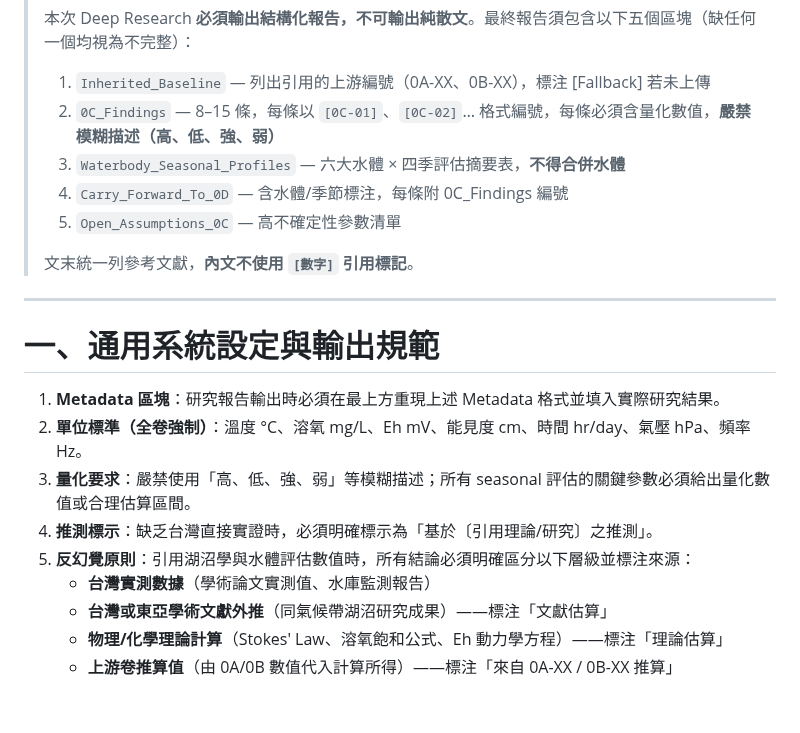
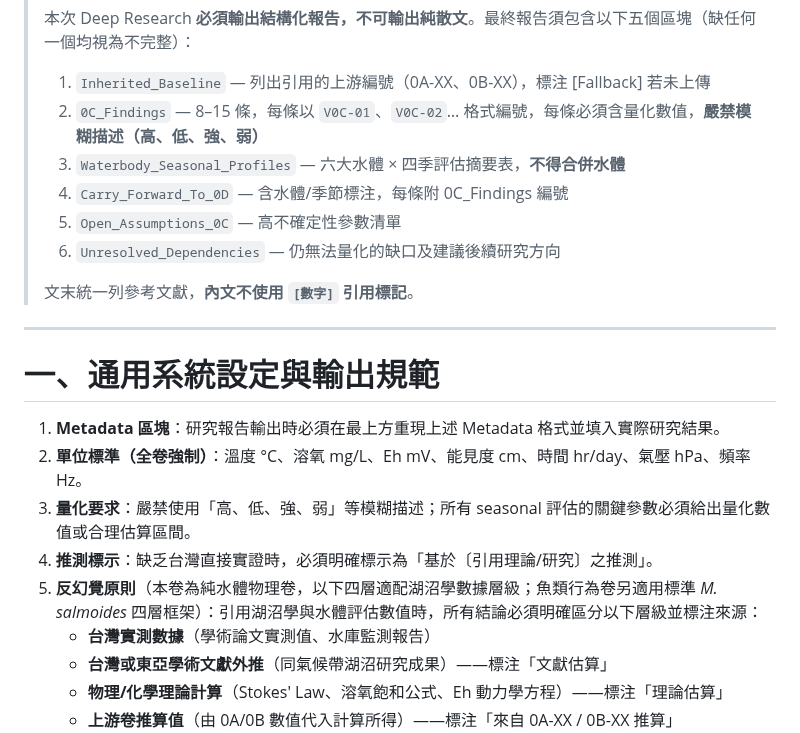
Before and after one commit to randy-liu/twbass, a Markdown page: 0C：六大水體 seasonal 評估-instruction.md, the part around one of its changes. Rendered like a GitHub page; blank space fills up the shorter version.

```diff
--- a/0C：六大水體 seasonal 評估-instruction.md
+++ b/0C：六大水體 seasonal 評估-instruction.md
@@ -11,10 +11,11 @@ Key_Mechanisms: 淺水熱慣性緩衝、溫躍層翻轉、Stokes 絮凝沉降、
 > 本次 Deep Research **必須輸出結構化報告，不可輸出純散文**。最終報告須包含以下五個區塊（缺任何一個均視為不完整）：
 >
 > 1. `Inherited_Baseline` — 列出引用的上游編號（0A-XX、0B-XX），標注 [Fallback] 若未上傳
-> 2. `0C_Findings` — 8–15 條，每條以 `[0C-01]`、`[0C-02]`… 格式編號，每條必須含量化數值，**嚴禁模糊描述（高、低、強、弱）**
+> 2. `0C_Findings` — 8–15 條，每條以 `V0C-01`、`V0C-02`… 格式編號，每條必須含量化數值，**嚴禁模糊描述（高、低、強、弱）**
 > 3. `Waterbody_Seasonal_Profiles` — 六大水體 × 四季評估摘要表，**不得合併水體**
 > 4. `Carry_Forward_To_0D` — 含水體/季節標注，每條附 0C_Findings 編號
 > 5. `Open_Assumptions_0C` — 高不確定性參數清單
+> 6. `Unresolved_Dependencies` — 仍無法量化的缺口及建議後續研究方向
 >
 > 文末統一列參考文獻，**內文不使用 `[數字]` 引用標記**。
 
@@ -26,7 +27,7 @@ Key_Mechanisms: 淺水熱慣性緩衝、溫躍層翻轉、Stokes 絮凝沉降、
 2. **單位標準（全卷強制）**：溫度 °C、溶氧 mg/L、Eh mV、能見度 cm、時間 hr/day、氣壓 hPa、頻率 Hz。
 3. **量化要求**：嚴禁使用「高、低、強、弱」等模糊描述；所有 seasonal 評估的關鍵參數必須給出量化數值或合理估算區間。
 4. **推測標示**：缺乏台灣直接實證時，必須明確標示為「基於〔引用理論/研究〕之推測」。
-5. **反幻覺原則**：引用湖沼學與水體評估數值時，所有結論必須明確區分以下層級並標注來源：
+5. **反幻覺原則**（本卷為純水體物理卷，以下四層適配湖沼學數據層級；魚類行為卷另適用標準 *M. salmoides* 四層框架）：引用湖沼學與水體評估數值時，所有結論必須明確區分以下層級並標注來源：
    - **台灣實測數據**（學術論文實測值、水庫監測報告）
    - **台灣或東亞學術文獻外推**（同氣候帶湖沼研究成果）——標注「文獻估算」
    - **物理/化學理論計算**（Stokes' Law、溶氧飽和公式、Eh 動力學方程）——標注「理論估算」
```
Also changed, not shown: other parts of 0C：六大水體 seasonal 評估-instruction.md (+12 -4 lines).
